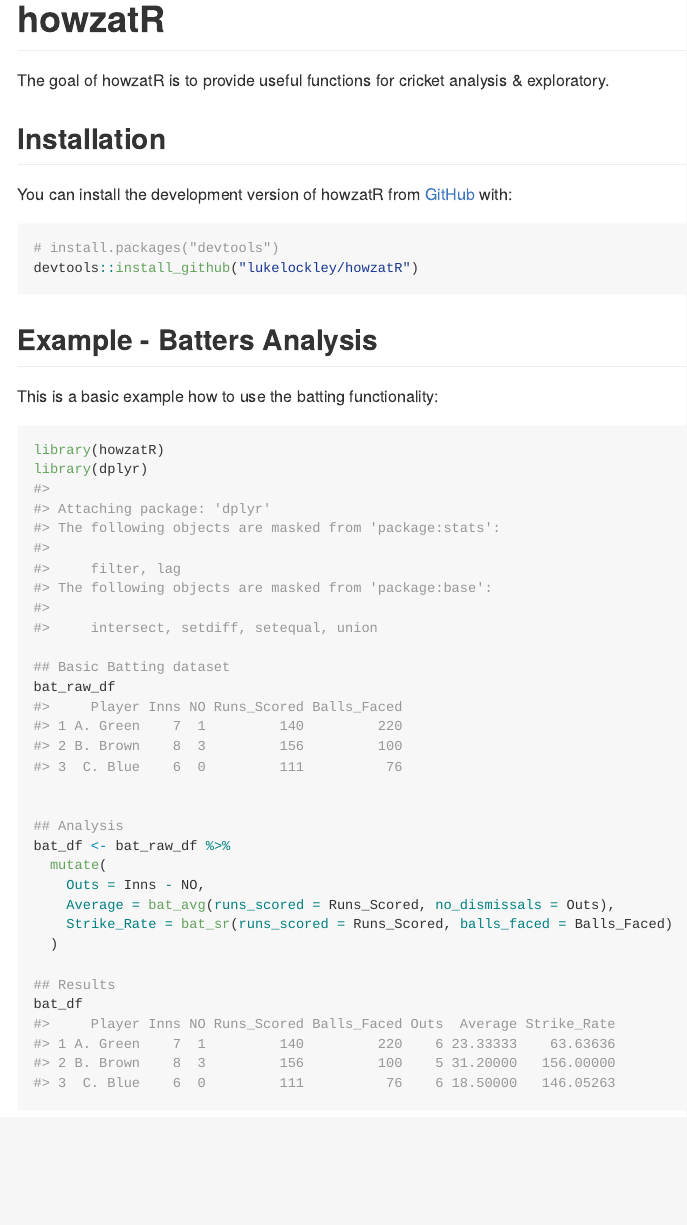
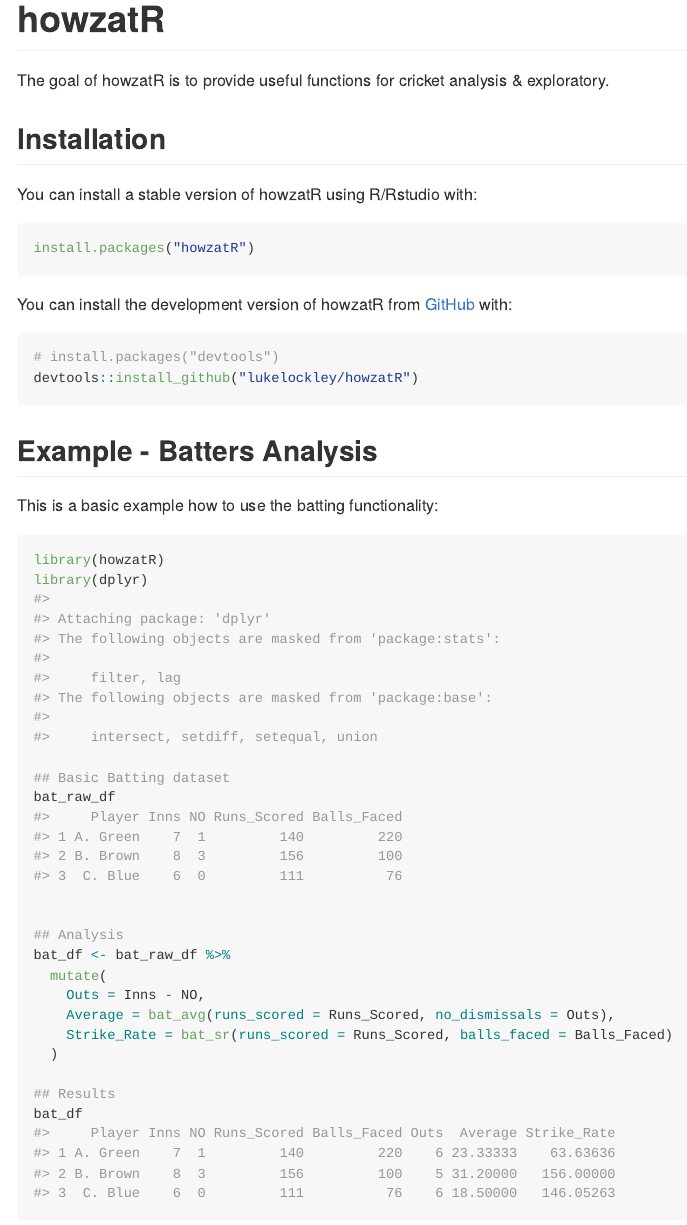
Before and after one commit to lukelockley/howzatR, an R Markdown document (README.Rmd): the page in a window 1100 px wide, from its top. The pictures show the output file README.md that the author committed with the source, drawn offline in the style of GitHub; badge pictures from the web are left out.

Commit message:
Update Package Meta
Update package `DESCRIPTION` with `URL` and `BugReports` entries
Add how to install stable version of howzatR in `README`
Update `NEWS`

````diff
--- a/README.Rmd
+++ b/README.Rmd
@@ -22,6 +22,12 @@
 The goal of howzatR is to provide useful functions for cricket analysis & exploratory.
 
 ## Installation
+
+You can install a stable version of howzatR using R/Rstudio with:
+
+``` r
+install.packages("howzatR")
+```
 
 You can install the development version of howzatR from [GitHub](https://github.com/) with:
 
````
Also changed, not shown: NEWS.md (+2 -1 lines), README.md, 1 other file.
